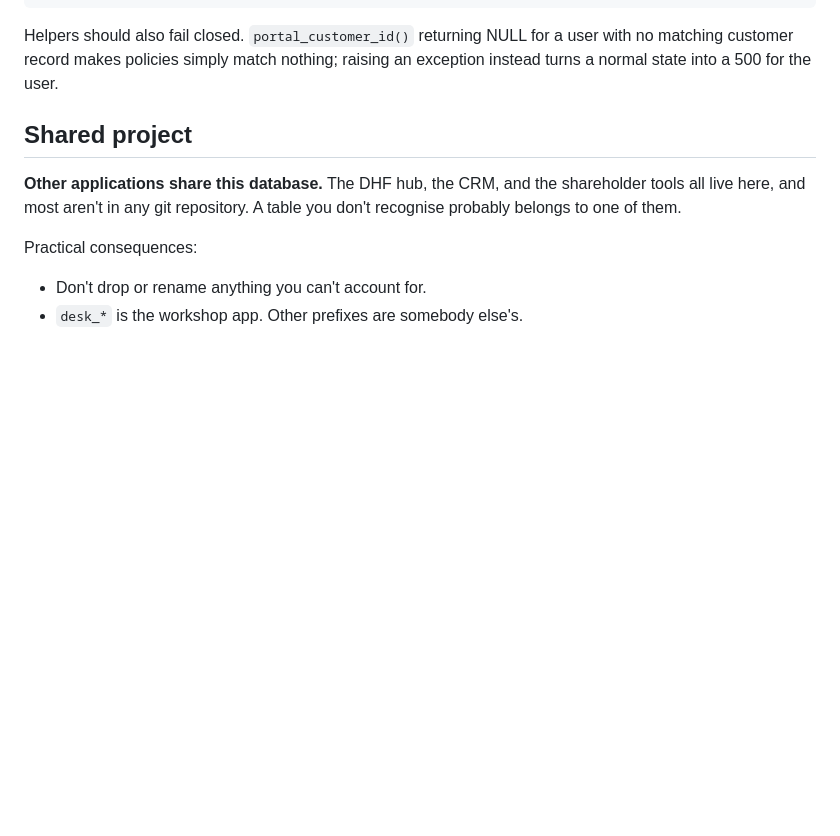
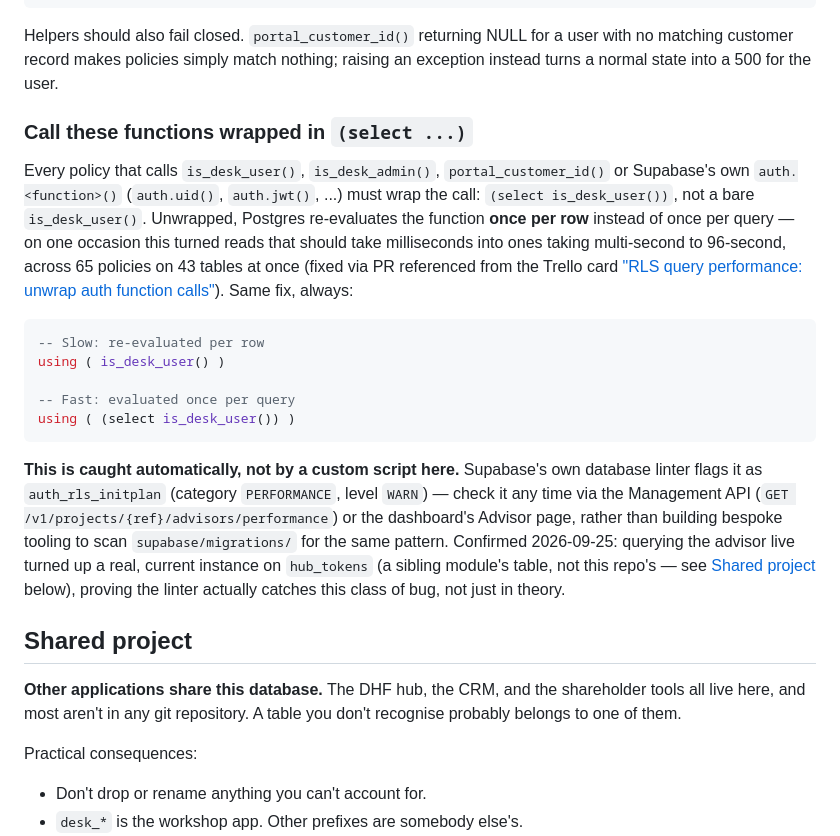
Before and after one commit to dhf-organisation/dhf-desk-deploy, a Markdown page: docs/database.md, the part around the change. Rendered like a GitHub page; blank space fills up the shorter version.

Commit message:
docs: document the (select fn()) RLS convention; confirm advisor coverage
Just fixed 80 unwrapped auth-function calls across 65 policies on 43
tables (multi-second-to-96-second reads at the worst). Nothing stopped
the next migration from reintroducing the pattern.

Checked whether Supabase's own advisor already covers this before
building custom CI tooling to scan supabase/migrations/ for it (that
option was also blocked on #6/#8 — migrations aren't committed yet).
It does: rule auth_rls_initplan (PERFORMANCE, WARN), queried live via
the Management API. It caught a real, current instance on hub_tokens
during the check (logged separately — that table's outside this repo's
scope), proving it actually works.

Documented the convention in docs/database.md instead of writing new
tooling: every policy wraps is_desk_user()/is_desk_admin()/
portal_customer_id()/auth.<function>() in (select ...), with the
incident as the worked example, and points at the advisor as the
regression guard rather than anything bespoke here.

Closes #82

Co-Authored-By: Claude Sonnet 5 <noreply@anthropic.com>
Claude-Session: https://claude.ai/code/session_01X8ENGBXHRaLRNfL7ndjHea

````diff
--- a/docs/database.md
+++ b/docs/database.md
@@ -44,6 +44,35 @@ as $$ ... $$;
 Helpers should also fail closed. `portal_customer_id()` returning NULL for a
 user with no matching customer record makes policies simply match nothing;
 raising an exception instead turns a normal state into a 500 for the user.
+
+### Call these functions wrapped in `(select ...)`
+
+Every policy that calls `is_desk_user()`, `is_desk_admin()`, `portal_customer_id()`
+or Supabase's own `auth.<function>()` (`auth.uid()`, `auth.jwt()`, ...) must wrap
+the call: `(select is_desk_user())`, not a bare `is_desk_user()`. Unwrapped, Postgres
+re-evaluates the function **once per row** instead of once per query — on one
+occasion this turned reads that should take milliseconds into ones taking
+multi-second to 96-second, across 65 policies on 43 tables at once (fixed via
+PR referenced from the Trello card ["RLS query performance: unwrap auth
+function calls"](https://trello.com/c/9LqMiUUc)). Same fix, always:
+
+```sql
+-- Slow: re-evaluated per row
+using ( is_desk_user() )
+
+-- Fast: evaluated once per query
+using ( (select is_desk_user()) )
+```
+
+**This is caught automatically, not by a custom script here.** Supabase's own
+database linter flags it as `auth_rls_initplan` (category `PERFORMANCE`,
+level `WARN`) — check it any time via the Management API
+(`GET /v1/projects/{ref}/advisors/performance`) or the dashboard's Advisor
+page, rather than building bespoke tooling to scan `supabase/migrations/` for
+the same pattern. Confirmed 2026-09-25: querying the advisor live turned up a
+real, current instance on `hub_tokens` (a sibling module's table, not this
+repo's — see [Shared project](#shared-project) below), proving the linter
+actually catches this class of bug, not just in theory.
 
 ## Shared project
 
````
